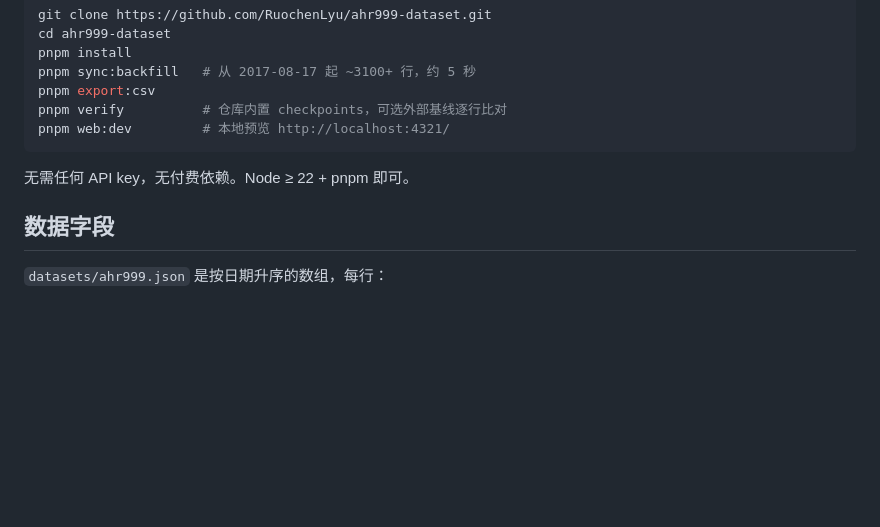
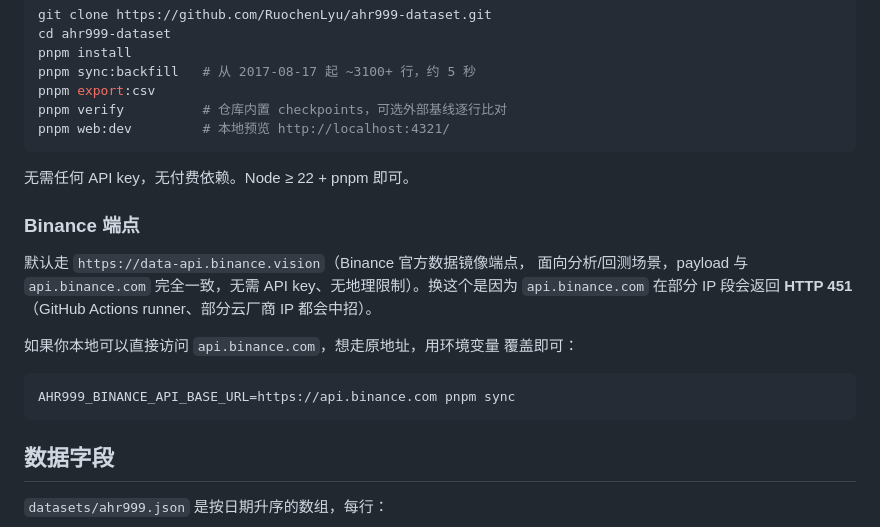
Before and after one commit to RuochenLyu/ahr999-dataset, a Markdown page: README.zh-CN.md, the part around the change. Rendered like a GitHub page; blank space fills up the shorter version.

````diff
--- a/README.zh-CN.md
+++ b/README.zh-CN.md
@@ -55,6 +55,20 @@ pnpm web:dev         # 本地预览 http://localhost:4321/
 
 无需任何 API key，无付费依赖。Node ≥ 22 + pnpm 即可。
 
+### Binance 端点
+
+默认走 `https://data-api.binance.vision`（Binance 官方数据镜像端点，
+面向分析/回测场景，payload 与 `api.binance.com` 完全一致，无需 API
+key、无地理限制）。换这个是因为 `api.binance.com` 在部分 IP 段会返回
+**HTTP 451**（GitHub Actions runner、部分云厂商 IP 都会中招）。
+
+如果你本地可以直接访问 `api.binance.com`，想走原地址，用环境变量
+覆盖即可：
+
+```bash
+AHR999_BINANCE_API_BASE_URL=https://api.binance.com pnpm sync
+```
+
 ## 数据字段
 
 `datasets/ahr999.json` 是按日期升序的数组，每行：
````
Also changed, not shown: README.md (+16 -0 lines).
